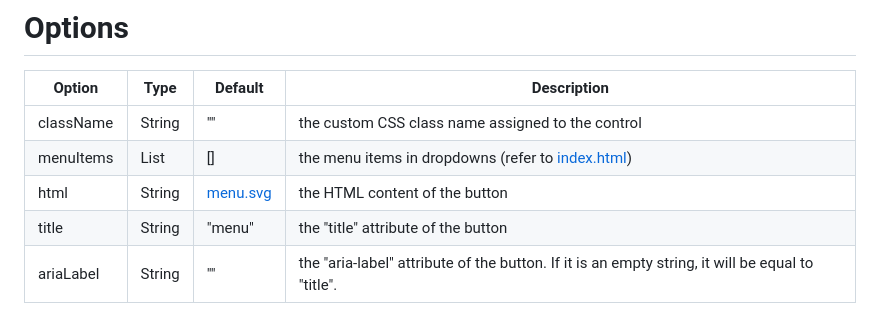
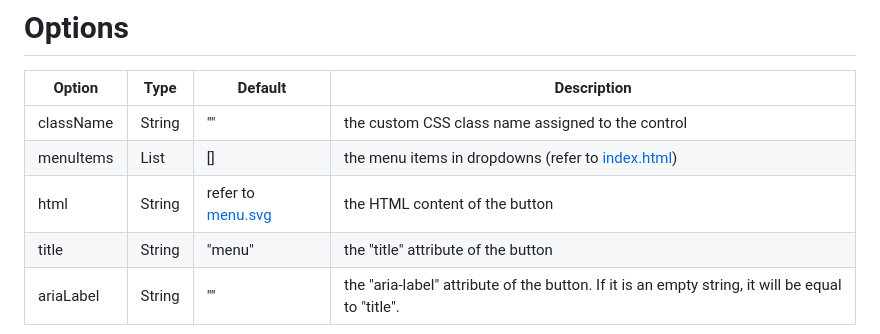
Before and after one commit to mfhsieh/leaflet-bootstrap-dropdowns, a Markdown page: README.md, the part around the change. Drawn GitHub-style.

```diff
--- a/README.md
+++ b/README.md
@@ -65,7 +65,7 @@ For more examples, refer to this [demo](https://mfhsieh.github.io/leaflet-bootst
 | --------- | ------ | -------------------------------------------------------------------------------------------- | ------------------------------------------------------------------------------------------------------------------------------- |
 | className | String | ""                                                                                           | the custom CSS class name assigned to the control                                                                               |
 | menuItems | List   | []                                                                                           | the menu items in dropdowns (refer to [index.html](https://github.com/mfhsieh/leaflet-bootstrap-dropdowns/blob/main/index.html)) |
-| html      | String | [menu.svg](https://github.com/mfhsieh/leaflet-bootstrap-dropdowns/blob/main/images/menu.svg) | the HTML content of the button                                                                                                 |
+| html      | String | refer to [menu.svg](https://github.com/mfhsieh/leaflet-bootstrap-dropdowns/blob/main/images/menu.svg) | the HTML content of the button                                                                                                 |
 | title     | String | "menu"                                                                                       | the "title" attribute of the button                                                                                              |
 | ariaLabel | String | ""                                                                                           | the "aria-label" attribute of the button. If it is an empty string, it will be equal to "title".                           |
 
```
